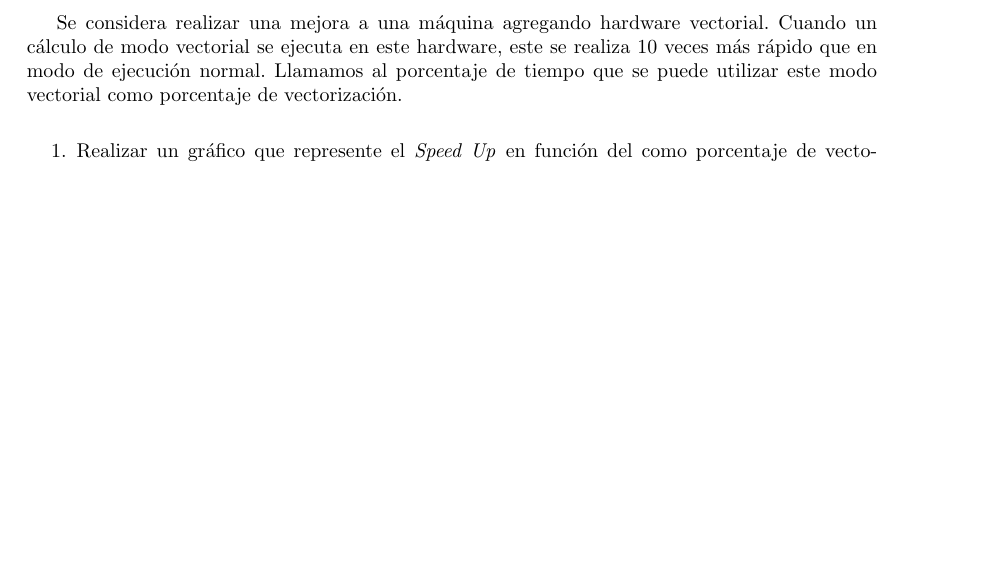
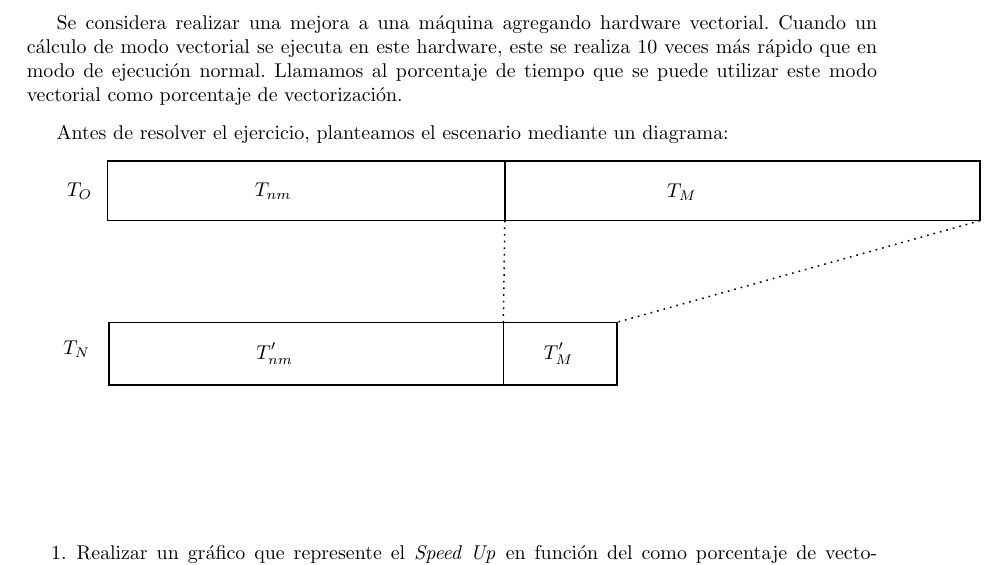
Before and after one commit to stahlmatias/6620_, a LaTeX document (Ejercicios/Ejercicios.tex, which reads Ejercicios/Amdahl.tex): part of page 2 of 22, cut so that both start at the same text, the shorter picture padded with empty space. Compiled offline with pdfLaTeX.

Commit message:
con croquis ejercicio

```diff
--- a/Ejercicios/Amdahl.tex
+++ b/Ejercicios/Amdahl.tex
@@ -4,13 +4,53 @@
 \subsection{Ejercicio resuelto: [1.2 $3^{ed}$ CAAQA]}
 Se considera realizar una mejora a una máquina agregando hardware vectorial. Cuando un cálculo de modo vectorial se ejecuta en este hardware, este se realiza 10 veces más rápido que en modo de ejecución normal. Llamamos al porcentaje de tiempo que se puede utilizar este modo vectorial como porcentaje de vectorización.
 
+
+
+Antes de resolver el ejercicio, planteamos el escenario mediante un diagrama:
+
+%TODO Usar un include
+\tikzset{every picture/.style={line width=0.75pt}} %set default line width to 0.75pt
+
+\begin{tikzpicture}[x=0.75pt,y=0.75pt,yscale=-1,xscale=1]
+%uncomment if require: \path (0,300); %set diagram left start at 0, and has height of 300
+
+%Shape: Rectangle [id:dp41842097652442645]
+\draw   (39.5,21) -- (305.5,21) -- (305.5,61) -- (39.5,61) -- cycle ;
+%Shape: Rectangle [id:dp8871764374832227]
+\draw   (40.5,129) -- (304.5,129) -- (304.5,171) -- (40.5,171) -- cycle ;
+%Shape: Rectangle [id:dp9269566177848496]
+\draw   (305.5,21) -- (623.5,21) -- (623.5,61) -- (305.5,61) -- cycle ;
+%Shape: Rectangle [id:dp3092576452949021]
+\draw   (304.5,129) -- (380.5,129) -- (380.5,171) -- (304.5,171) -- cycle ;
+%Straight Lines [id:da06697919884510961]
+\draw  [dash pattern={on 0.84pt off 2.51pt}]  (305.5,61) -- (304.5,129) ;
+
+
+%Straight Lines [id:da4571003142911374]
+\draw  [dash pattern={on 0.84pt off 2.51pt}]  (623.5,61) -- (380.5,129) ;
+
+% Text Node
+\draw (21,41) node  [align=left] {$\displaystyle T_{O}$};
+% Text Node
+\draw (19,147) node  [align=left] {$\displaystyle T_{N}$};
+% Text Node
+\draw (424,42) node  [align=left] {$\displaystyle T_{M}$};
+% Text Node
+\draw (341.5,150) node  [align=left] {$\displaystyle T'_{M}$};
+% Text Node
+\draw (120,145) node  [align=left] {$ $};
+% Text Node
+\draw (151.5,150) node  [align=left] {$\displaystyle T'_{nm}$};
+% Text Node
+\draw (150.5,41) node  [align=left] {$\displaystyle T_{nm}$};
+
+\end{tikzpicture}
+
 \begin{enumerate}
  \item Realizar un gráfico que represente el \SU en función del como porcentaje de vectorización. Nombrar al \textit{eje y} como \SU Global ($SU_g$) y al \textit{eje x} como Porcentaje de Vectorización.
 
  Partiendo de la Ley de Amdahl, así como los datos del enunciado, tenemos que $$ SU_g = \frac{1}{(1-f) + \frac{f}{10}} = \frac{1}{1 - 0,9 \times f}$$
-
  Sabemos también que $ f \in [0, 1] $. Podemos calcular el valor de \SU en los extremos:
-
  \begin{itemize}
  \item Si no es posible aplicar la mejora, $f = 0 \implies SU_g = 1$
  \item Si la mejora es aplicable a todo el tiempo de ejecución, $ f = 1 \implies SU_g = SU_L = 10 $
```
Also changed, not shown: Ejercicios/Ejercicios.tex (+15 -1 lines), Ejercicios/Ejercicios.pdf, Ejercicios/Amdahl.tex (2 more changed lines).
